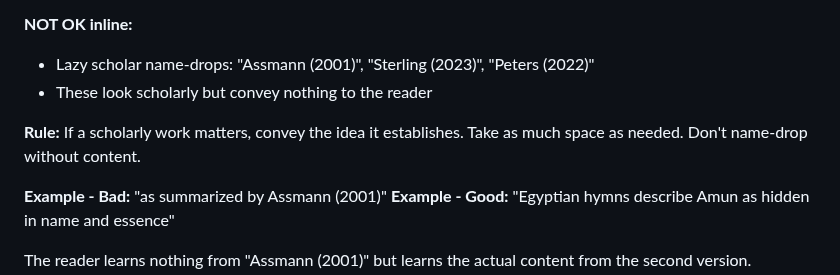
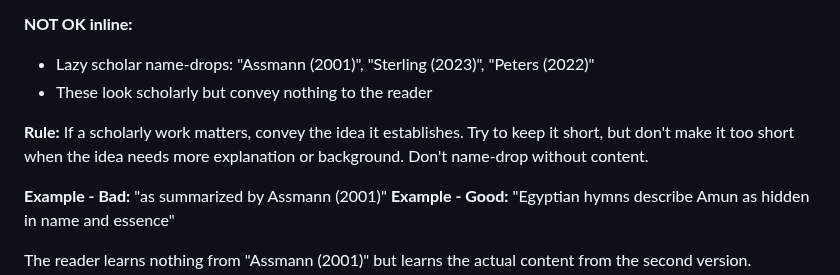
Before and after one commit to mvdatacenter/historical-jesus-son-of-god, a Markdown page: CLAUDE.md, the part around the change. GitHub-like rendering.

Commit message:
Refine citation rule: short but not too short

```diff
--- a/CLAUDE.md
+++ b/CLAUDE.md
@@ -185,7 +185,7 @@ If Claude detects hallucination, coherence collapse, or sudden loss of linguisti
 - Lazy scholar name-drops: "Assmann (2001)", "Sterling (2023)", "Peters (2022)"
 - These look scholarly but convey nothing to the reader
 
-**Rule:** If a scholarly work matters, convey the idea it establishes. Take as much space as needed. Don't name-drop without content.
+**Rule:** If a scholarly work matters, convey the idea it establishes. Try to keep it short, but don't make it too short when the idea needs more explanation or background. Don't name-drop without content.
 
 **Example - Bad:** "as summarized by Assmann (2001)"
 **Example - Good:** "Egyptian hymns describe Amun as hidden in name and essence"
```
